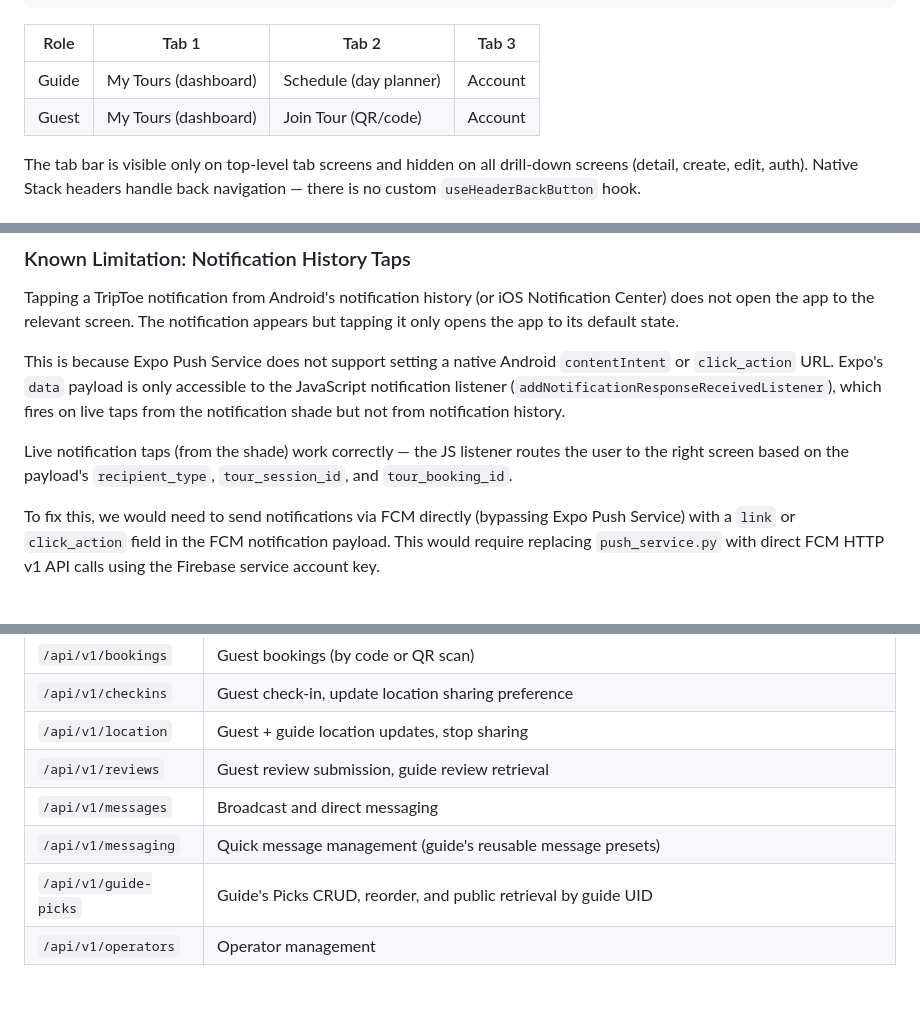
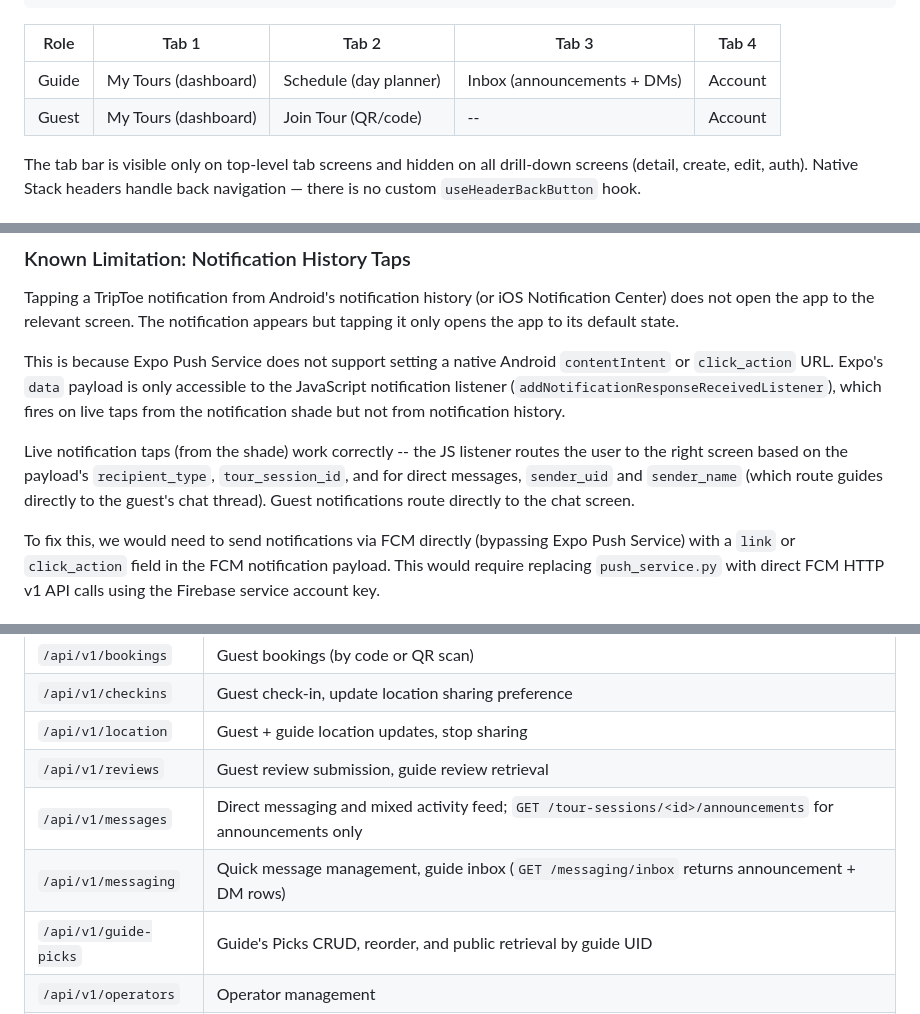
Before and after one commit to wariya-placehub/triptoe-docs, a Markdown page: 2_architecture.md, 3 parts joined by grey strips. Rendered like a GitHub page; blank space fills up the shorter version.

````diff
--- a/2_architecture.md
+++ b/2_architecture.md
@@ -128,10 +128,10 @@ Both guide and guest flows use a **Stack-over-Tabs** architecture. Each role gro
 └── ...other detail screens
 ```
 
-| Role | Tab 1 | Tab 2 | Tab 3 |
-|---|---|---|---|
-| Guide | My Tours (dashboard) | Schedule (day planner) | Account |
-| Guest | My Tours (dashboard) | Join Tour (QR/code) | Account |
+| Role | Tab 1 | Tab 2 | Tab 3 | Tab 4 |
+|---|---|---|---|---|
+| Guide | My Tours (dashboard) | Schedule (day planner) | Inbox (announcements + DMs) | Account |
+| Guest | My Tours (dashboard) | Join Tour (QR/code) | -- | Account |
 
 The tab bar is visible only on top-level tab screens and hidden on all drill-down screens (detail, create, edit, auth). Native Stack headers handle back navigation — there is no custom `useHeaderBackButton` hook.
 
@@ -284,7 +325,7 @@ Tapping a TripToe notification from Android's notification history (or iOS Notif
 
 This is because Expo Push Service does not support setting a native Android `contentIntent` or `click_action` URL. Expo's `data` payload is only accessible to the JavaScript notification listener (`addNotificationResponseReceivedListener`), which fires on live taps from the notification shade but not from notification history.
 
-Live notification taps (from the shade) work correctly — the JS listener routes the user to the right screen based on the payload's `recipient_type`, `tour_session_id`, and `tour_booking_id`.
+Live notification taps (from the shade) work correctly -- the JS listener routes the user to the right screen based on the payload's `recipient_type`, `tour_session_id`, and for direct messages, `sender_uid` and `sender_name` (which route guides directly to the guest's chat thread). Guest notifications route directly to the chat screen.
 
 To fix this, we would need to send notifications via FCM directly (bypassing Expo Push Service) with a `link` or `click_action` field in the FCM notification payload. This would require replacing `push_service.py` with direct FCM HTTP v1 API calls using the Firebase service account key.
 
@@ -316,8 +357,8 @@ device_token
 | `/api/v1/checkins` | Guest check-in, update location sharing preference |
 | `/api/v1/location` | Guest + guide location updates, stop sharing |
 | `/api/v1/reviews` | Guest review submission, guide review retrieval |
-| `/api/v1/messages` | Broadcast and direct messaging |
-| `/api/v1/messaging` | Quick message management (guide's reusable message presets) |
+| `/api/v1/messages` | Direct messaging and mixed activity feed; `GET /tour-sessions/<id>/announcements` for announcements only |
+| `/api/v1/messaging` | Quick message management, guide inbox (`GET /messaging/inbox` returns announcement + DM rows) |
 | `/api/v1/guide-picks` | Guide's Picks CRUD, reorder, and public retrieval by guide UID |
 | `/api/v1/operators` | Operator management |
 | `/api/v1/device-token` | Push notification token registration |
````
Also changed, not shown: other parts of 2_architecture.md (+41 -0 lines), 1_product_overview.md (+9 -6 lines), 9f_feature_messaging.md (added, +212 -0 lines).
